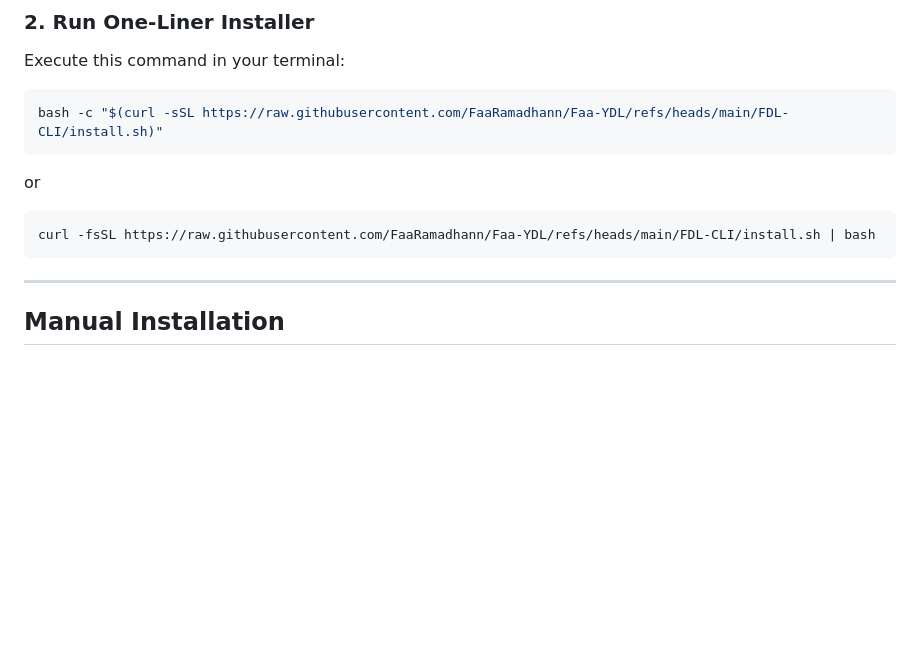
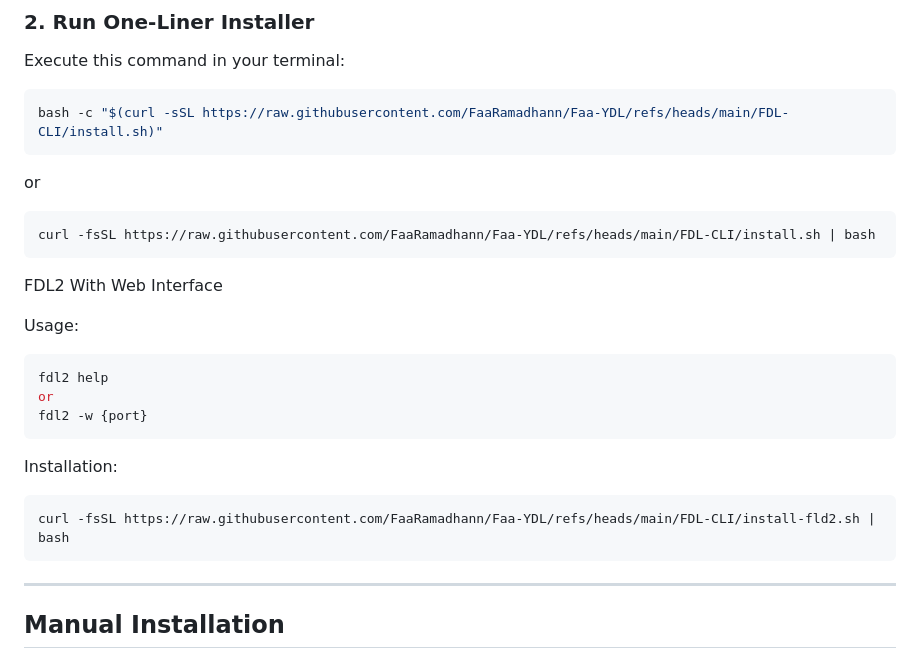
Before and after one commit to FaaRamadhann/Faa-YDL, a Markdown page: FDL-CLI-README.md, the part around the change. Rendered like a GitHub page; blank space fills up the shorter version.

Commit message:
Update FDL-CLI-README with FDL2 instructions
Added usage and installation instructions for FDL2 with web interface.

````diff
--- a/FDL-CLI-README.md
+++ b/FDL-CLI-README.md
@@ -61,6 +61,21 @@ or
 ```bash
 curl -fsSL https://raw.githubusercontent.com/FaaRamadhann/Faa-YDL/refs/heads/main/FDL-CLI/install.sh | bash
 ```
+
+FDL2 With Web Interface
+
+Usage:
+```bash
+fdl2 help
+or
+fdl2 -w {port}
+```
+
+Installation:
+```bash
+curl -fsSL https://raw.githubusercontent.com/FaaRamadhann/Faa-YDL/refs/heads/main/FDL-CLI/install-fld2.sh | bash
+```
+
 ---
 
 ## Manual Installation
````
